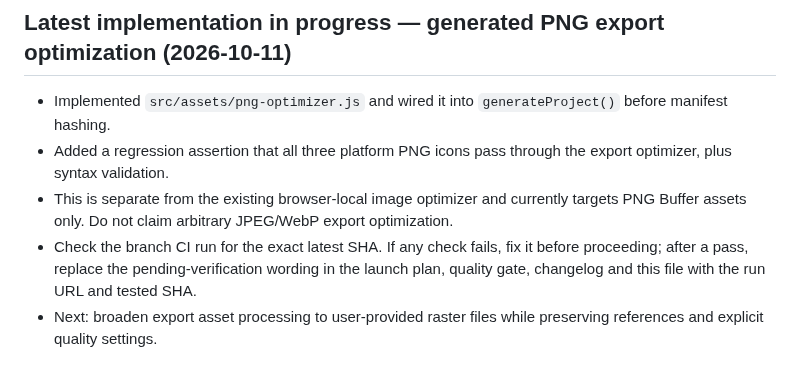
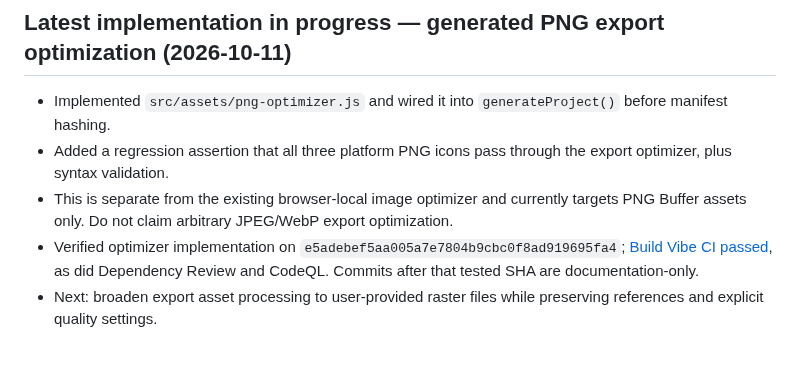
Before and after one commit to MuhammadAsimdeveloper/CodingVibes, a Markdown page: docs/AI_BUILD_START_HERE.md, the part around the change. GitHub-like rendering.

Commit message:
docs: record passing PNG export optimizer verification

```diff
--- a/docs/AI_BUILD_START_HERE.md
+++ b/docs/AI_BUILD_START_HERE.md
@@ -60,5 +60,5 @@ Before implementing or changing website generation, read [`GENERATED_WEBSITE_QUA
 - Implemented `src/assets/png-optimizer.js` and wired it into `generateProject()` before manifest hashing.
 - Added a regression assertion that all three platform PNG icons pass through the export optimizer, plus syntax validation.
 - This is separate from the existing browser-local image optimizer and currently targets PNG Buffer assets only. Do not claim arbitrary JPEG/WebP export optimization.
-- Check the branch CI run for the exact latest SHA. If any check fails, fix it before proceeding; after a pass, replace the pending-verification wording in the launch plan, quality gate, changelog and this file with the run URL and tested SHA.
+- Verified optimizer implementation on `e5adebef5aa005a7e7804b9cbc0f8ad919695fa4`; [Build Vibe CI passed](https://github.com/MuhammadAsimdeveloper/CodingVibes/actions/runs/38081376190), as did Dependency Review and CodeQL. Commits after that tested SHA are documentation-only.
 - Next: broaden export asset processing to user-provided raster files while preserving references and explicit quality settings.
```
